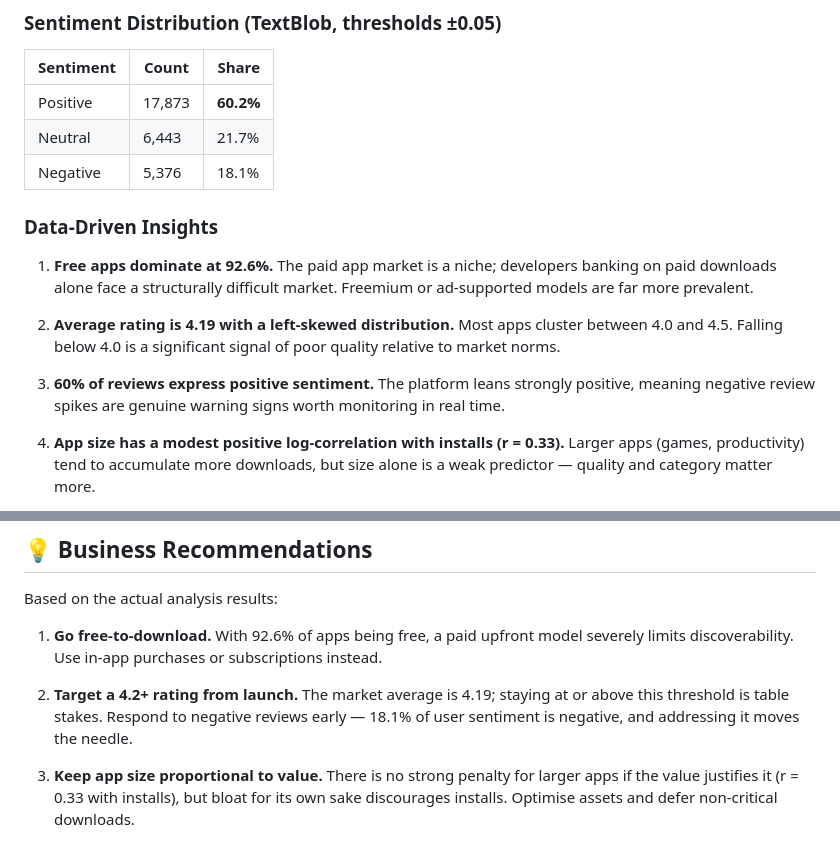
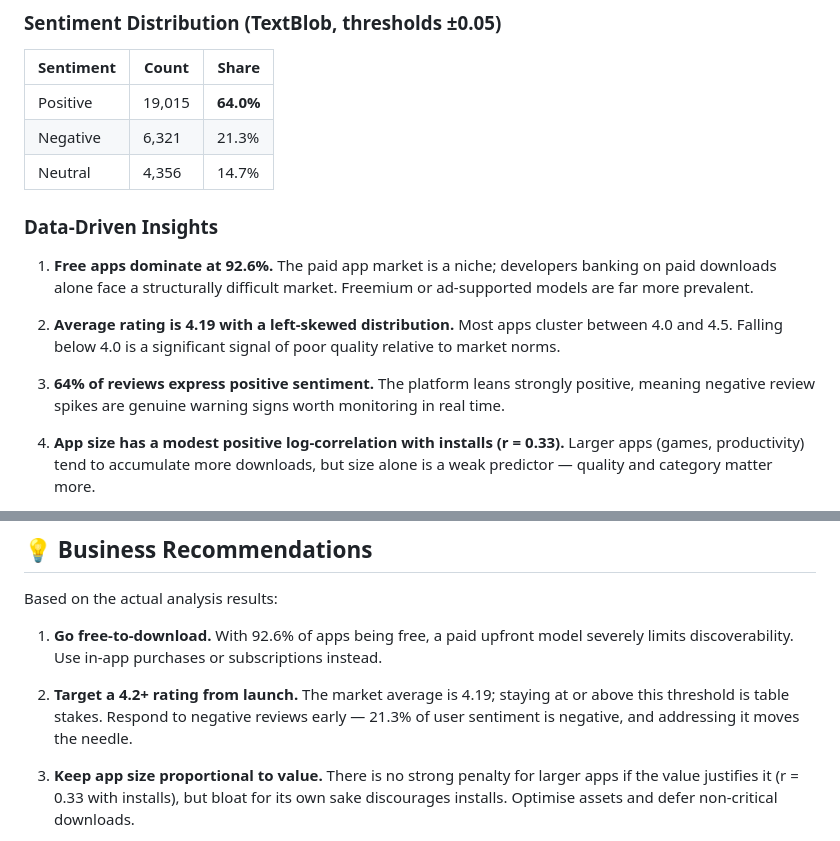
Before and after one commit to hemanth-gangula/OIBSIP, a Markdown page: DataAnalytics-L2-GooglePlayStoreAnalysis/README.md, 2 parts joined by grey strips. Rendered like a GitHub page.

Commit message:
docs: correct sentiment stats in README and execution report; add final verification report

```diff
--- a/DataAnalytics-L2-GooglePlayStoreAnalysis/README.md
+++ b/DataAnalytics-L2-GooglePlayStoreAnalysis/README.md
@@ -260,9 +260,9 @@ Summary of findings, business value, and acknowledgment of data quality constrai
 
 | Sentiment | Count | Share |
 |-----------|-------|-------|
-| Positive | 17,873 | **60.2%** |
-| Neutral | 6,443 | 21.7% |
-| Negative | 5,376 | 18.1% |
+| Positive | 19,015 | **64.0%** |
+| Negative | 6,321 | 21.3% |
+| Neutral | 4,356 | 14.7% |
 
 ### Data-Driven Insights
 
@@ -270,7 +270,7 @@ Summary of findings, business value, and acknowledgment of data quality constrai
 
 2. **Average rating is 4.19 with a left-skewed distribution.** Most apps cluster between 4.0 and 4.5. Falling below 4.0 is a significant signal of poor quality relative to market norms.
 
-3. **60% of reviews express positive sentiment.** The platform leans strongly positive, meaning negative review spikes are genuine warning signs worth monitoring in real time.
+3. **64% of reviews express positive sentiment.** The platform leans strongly positive, meaning negative review spikes are genuine warning signs worth monitoring in real time.
 
 4. **App size has a modest positive log-correlation with installs (r = 0.33).** Larger apps (games, productivity) tend to accumulate more downloads, but size alone is a weak predictor — quality and category matter more.
 
@@ -284,7 +284,7 @@ Based on the actual analysis results:
 
 1. **Go free-to-download.** With 92.6% of apps being free, a paid upfront model severely limits discoverability. Use in-app purchases or subscriptions instead.
 
-2. **Target a 4.2+ rating from launch.** The market average is 4.19; staying at or above this threshold is table stakes. Respond to negative reviews early — 18.1% of user sentiment is negative, and addressing it moves the needle.
+2. **Target a 4.2+ rating from launch.** The market average is 4.19; staying at or above this threshold is table stakes. Respond to negative reviews early — 21.3% of user sentiment is negative, and addressing it moves the needle.
 
 3. **Keep app size proportional to value.** There is no strong penalty for larger apps if the value justifies it (r = 0.33 with installs), but bloat for its own sake discourages installs. Optimise assets and defer non-critical downloads.
 
```
Also changed, not shown: 2 other files.
